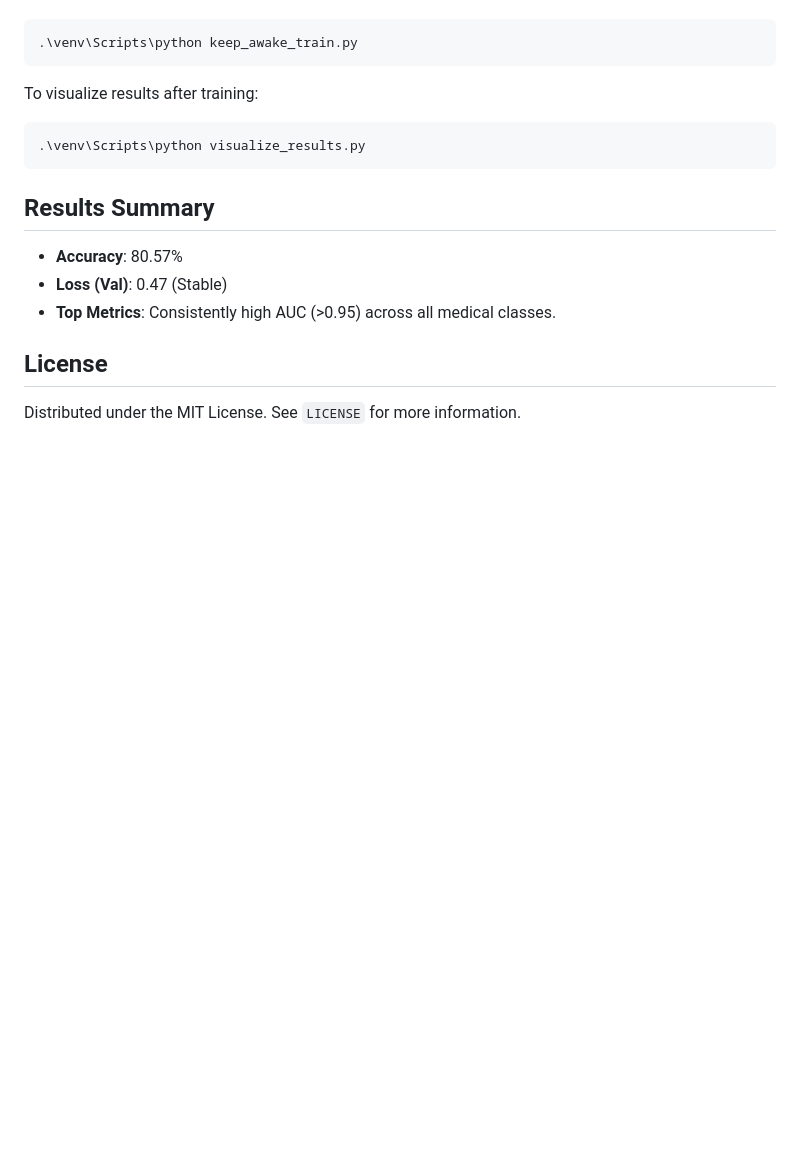
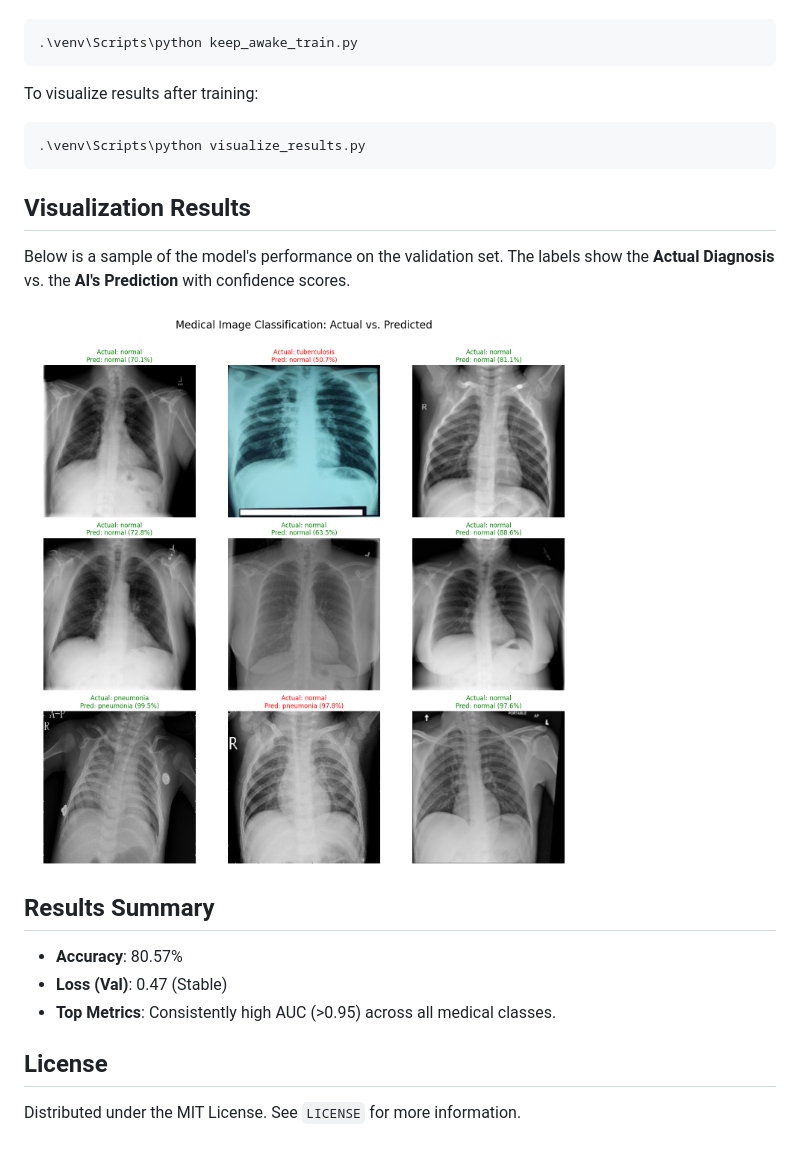
Before and after one commit to hmusman2804045-max/Multi-Class-Medical-Image-Classification-System-Chest-X-ray-Based-, a Markdown page: README.md, the part around the change. Rendered like a GitHub page; pictures changed too: results/latest_prediction.png (added); blank space fills up the shorter version.

Commit message:
Docs: Add visual diagnostic results to README and results folder

````diff
--- a/README.md
+++ b/README.md
@@ -48,6 +48,11 @@ To visualize results after training:
 .\venv\Scripts\python visualize_results.py
 ```
 
+## Visualization Results
+Below is a sample of the model's performance on the validation set. The labels show the **Actual Diagnosis** vs. the **AI's Prediction** with confidence scores.
+
+![Latest Prediction Sample](results/latest_prediction.png)
+
 ## Results Summary
 - **Accuracy**: 80.57%
 - **Loss (Val)**: 0.47 (Stable)
````
